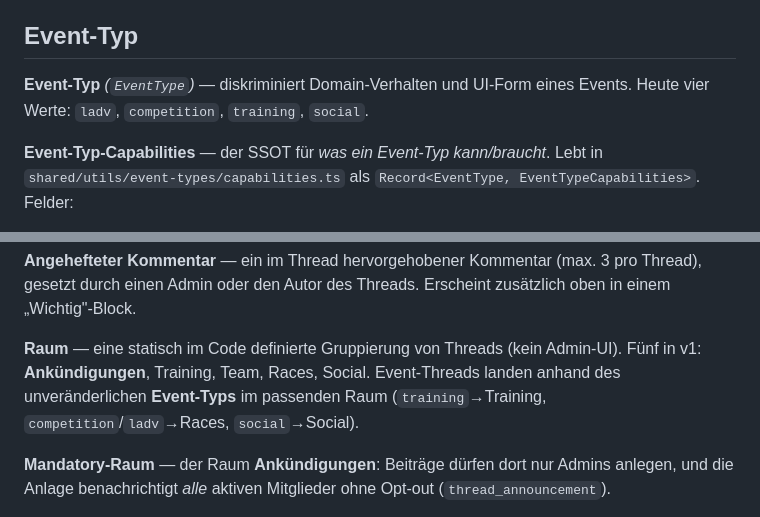
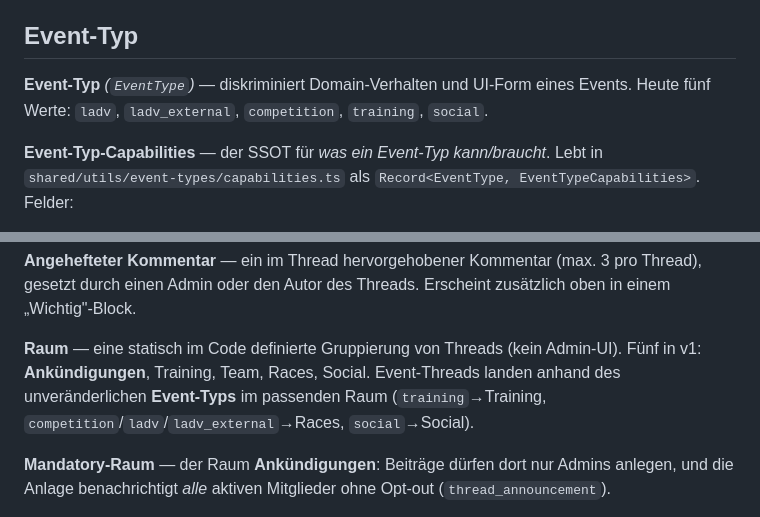
Before and after one commit to pauldiepold/btc-races, a Markdown page: CONTEXT.md, 2 parts joined by grey strips. GitHub-like rendering.

Commit message:
docs(threads): ladv_external im Raum-Mapping dokumentieren
Closes #262

```diff
--- a/CONTEXT.md
+++ b/CONTEXT.md
@@ -20,7 +20,7 @@ Bewusst nicht „Production": `process.env.NODE_ENV === 'production'` gilt auch
 
 ## Event-Typ
 
-**Event-Typ** *(`EventType`)* — diskriminiert Domain-Verhalten und UI-Form eines Events. Heute vier Werte: `ladv`, `competition`, `training`, `social`.
+**Event-Typ** *(`EventType`)* — diskriminiert Domain-Verhalten und UI-Form eines Events. Heute fünf Werte: `ladv`, `ladv_external`, `competition`, `training`, `social`.
 
 **Event-Typ-Capabilities** — der SSOT für *was ein Event-Typ kann/braucht*. Lebt in `shared/utils/event-types/capabilities.ts` als `Record<EventType, EventTypeCapabilities>`. Felder:
 
@@ -152,7 +152,7 @@ _Avoid_: „Diskussion", „Diskussions-Thread", „Posting".
 
 **Angehefteter Kommentar** — ein im Thread hervorgehobener Kommentar (max. 3 pro Thread), gesetzt durch einen Admin oder den Autor des Threads. Erscheint zusätzlich oben in einem „Wichtig"-Block.
 
-**Raum** — eine statisch im Code definierte Gruppierung von Threads (kein Admin-UI). Fünf in v1: **Ankündigungen**, Training, Team, Races, Social. Event-Threads landen anhand des unveränderlichen **Event-Typs** im passenden Raum (`training`→Training, `competition`/`ladv`→Races, `social`→Social).
+**Raum** — eine statisch im Code definierte Gruppierung von Threads (kein Admin-UI). Fünf in v1: **Ankündigungen**, Training, Team, Races, Social. Event-Threads landen anhand des unveränderlichen **Event-Typs** im passenden Raum (`training`→Training, `competition`/`ladv`/`ladv_external`→Races, `social`→Social).
 
 **Mandatory-Raum** — der Raum **Ankündigungen**: Beiträge dürfen dort nur Admins anlegen, und die Anlage benachrichtigt *alle* aktiven Mitglieder ohne Opt-out (`thread_announcement`).
 
```
